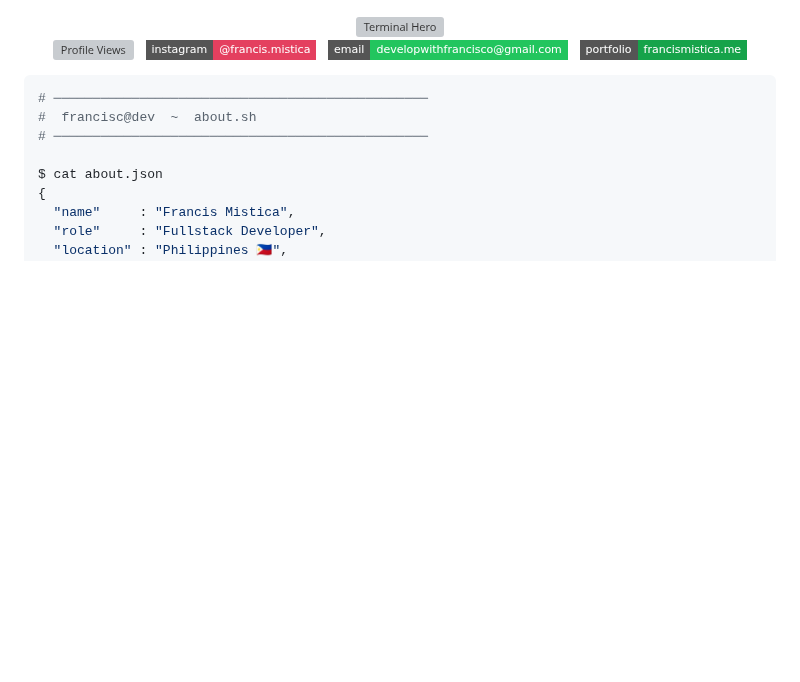
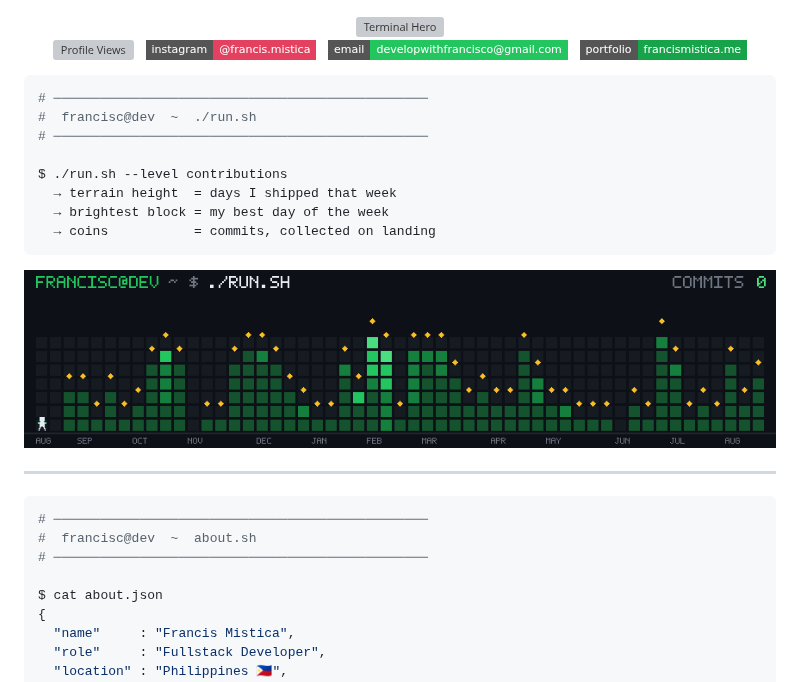
Before and after one commit to Kiko915/Kiko915, a Markdown page: README.md, the part around the change. Drawn GitHub-style; pictures changed too: game.gif (added); badges without logos; blank space fills up the shorter version; grey boxes are pictures that could not be loaded.

````diff
--- a/README.md
+++ b/README.md
@@ -23,6 +23,23 @@
 </p>
 
 </div>
+
+```bash
+# ────────────────────────────────────────────────
+#  francisc@dev  ~  ./run.sh
+# ────────────────────────────────────────────────
+
+$ ./run.sh --level contributions
+  → terrain height  = days I shipped that week
+  → brightest block = my best day of the week
+  → coins           = commits, collected on landing
+```
+
+<p align="center">
+  <img src="game.gif" alt="Terminal Runner — my contribution graph as a platformer" width="100%" />
+</p>
+
+---
 
 ```bash
 # ────────────────────────────────────────────────
````
Also changed, not shown: game/README.md (added, +44 -0 lines), 8 other files.
